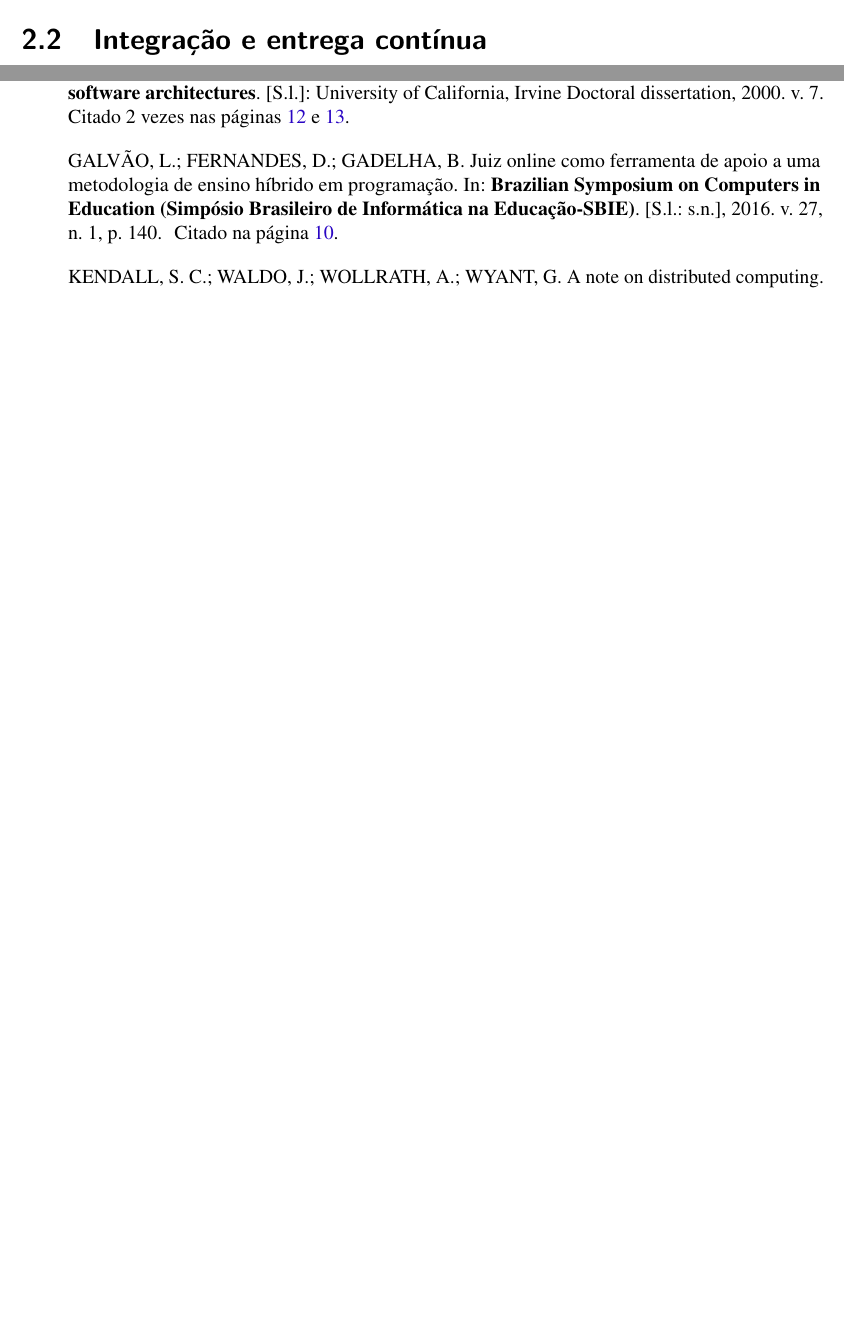
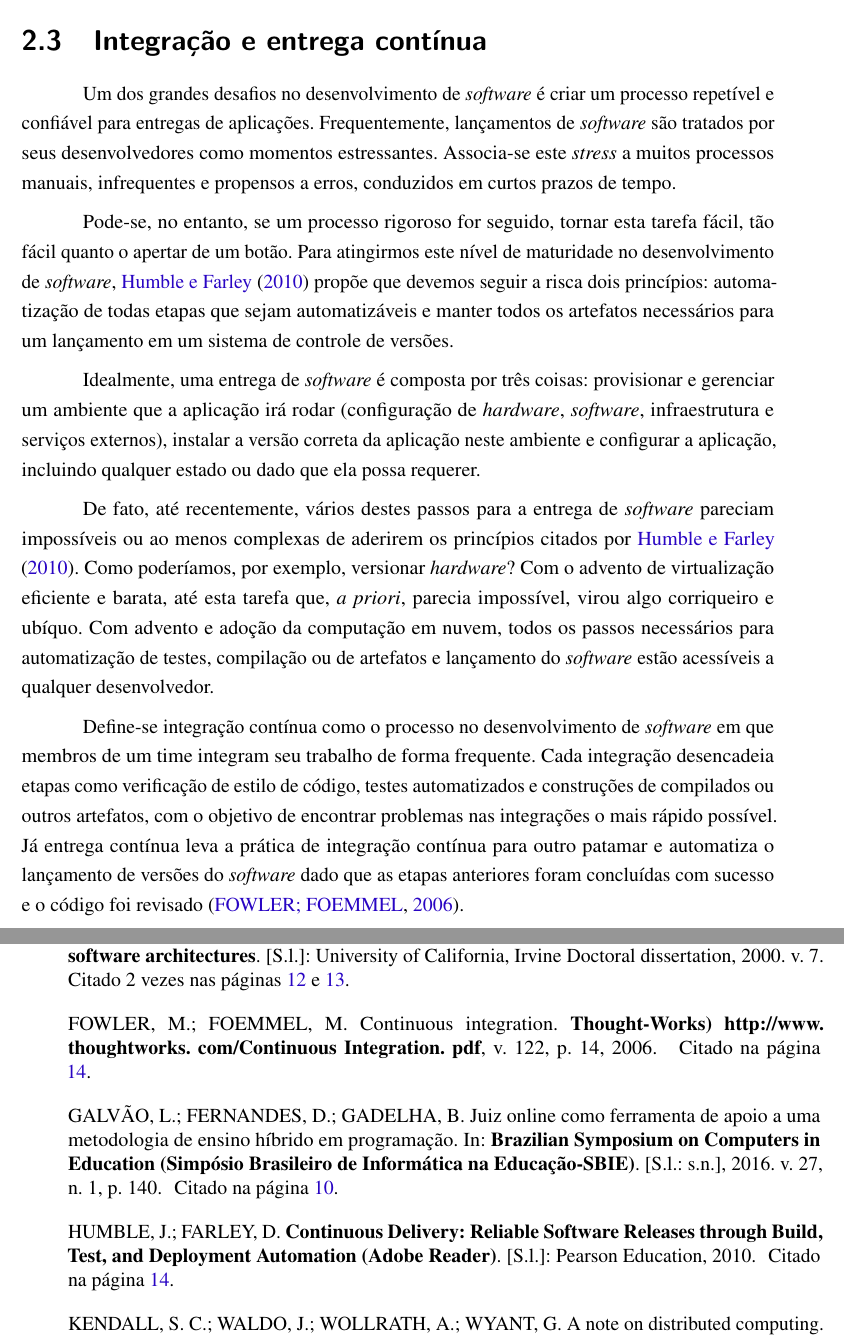
Before and after one commit to abbudao/tcc, a LaTeX thesis (thesis.tex, which reads references.bib, tex/capitulos/metodos.tex): two parts of pages 16 and 17 of 20, joined at a grey line, cut so that both start at the same text, the shorter picture padded with empty space. The pictures show the PDF file thesis.pdf that the author committed with the source.

Commit message:
Draft on CI/CD

```diff
--- a/references.bib
+++ b/references.bib
@@ -132,3 +132,8 @@
   year={1994},
   publisher={Sun Microsystems, Inc.}
 }
+
+@book{humble2010continuous,
+  title={Continuous Delivery: Reliable Software Releases through Build, Test, and Deployment Automation (Adobe Reader)},
+  author={Humble, Jez and Farley, David},
+  year={2010},
@@ -134,0 +146,4 @@
+  journal={Thought-Works) http://www. thoughtworks. com/Continuous Integration. pdf},
+  volume={122},
+  pages={14},
+  year={2006}
--- a/tex/capitulos/metodos.tex
+++ b/tex/capitulos/metodos.tex
@@ -120,2 +121,42 @@ não se encaixam nos métodos padrões, \emph{CRUD} (\emph{create, retrieve, upd
 
-\section{Integração e entrega contínua}
+  % -> O que é login federado?
+  % -> Problemas que se resolvem com login federado
+  % -> O padrão \emph{OAuth}
+
+
+  \section{Integração e entrega contínua}
+  Um dos grandes desafios no desenvolvimento de \emph{software} é criar um processo repetível e
+  confiável para entregas de aplicações. Frequentemente, lançamentos de \emph{software} são
+  tratados por seus desenvolvedores como momentos estressantes. Associa-se este \emph{stress} a
+  muitos processos manuais, infrequentes e propensos a erros, conduzidos em curtos prazos
+  de tempo.
+
+  Pode-se, no entanto, se um processo rigoroso for seguido,
+  tornar esta tarefa fácil, tão fácil quanto o apertar de um botão.
+  Para atingirmos este nível de maturidade no desenvolvimento de
+  \emph{software}, \citeonline{humble2010continuous} propõe que
+  devemos seguir a risca dois princípios: automatização de todas etapas que sejam
+  automatizáveis e manter todos os artefatos necessários para um lançamento em um sistema de
+  controle de versões.
+
+  Idealmente, uma entrega de \emph{software} é composta por três coisas:
+  provisionar e gerenciar um ambiente que a aplicação irá rodar (configuração de \emph{hardware},
+  \emph{software}, infraestrutura e serviços externos), instalar a versão correta da aplicação
+  neste ambiente e configurar a aplicação, incluindo qualquer estado ou dado que ela possa requerer.
+
+  De fato, até recentemente, vários destes passos para a entrega de \emph{software} pareciam
+  impossíveis ou ao menos complexas de aderirem os princípios citados por
+  \citeonline{humble2010continuous}. Como poderíamos, por exemplo,
+  versionar \emph{hardware}? Com o advento de virtualização eficiente e barata, até esta
+  tarefa que, \emph{a priori}, parecia impossível, virou algo corriqueiro e ubíquo.
+  Com advento e adoção da computação em nuvem, todos os passos necessários para automatização
+  de testes, compilação ou de artefatos e lançamento do \emph{software} estão
+  acessíveis a qualquer desenvolvedor.
+
+  Define-se integração contínua como o processo no desenvolvimento de \emph{software} em que
+  membros de um time integram seu trabalho de forma frequente. Cada integração desencadeia etapas
+  como verificação de estilo de código, testes automatizados e construções de compilados ou
+  outros artefatos, com o objetivo de encontrar problemas nas integrações o mais rápido possível.
+  Já entrega contínua leva a prática de integração contínua para outro patamar e automatiza
+  o lançamento de versões do \emph{software} dado que as etapas anteriores foram concluídas com
+  sucesso e o código foi revisado \cite{fowler2006continuous}.
```
Also changed, not shown: thesis.pdf, references.bib (13 more changed lines), tex/capitulos/metodos.tex (1 more changed lines).
